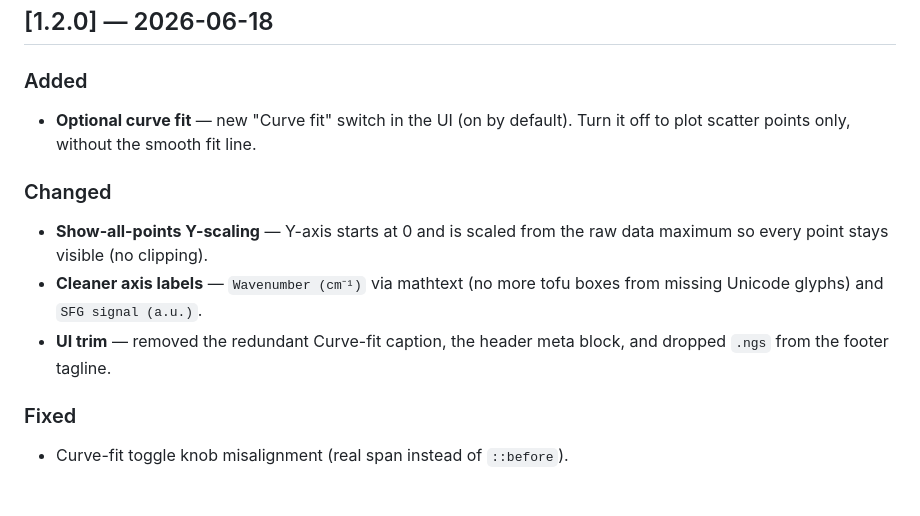
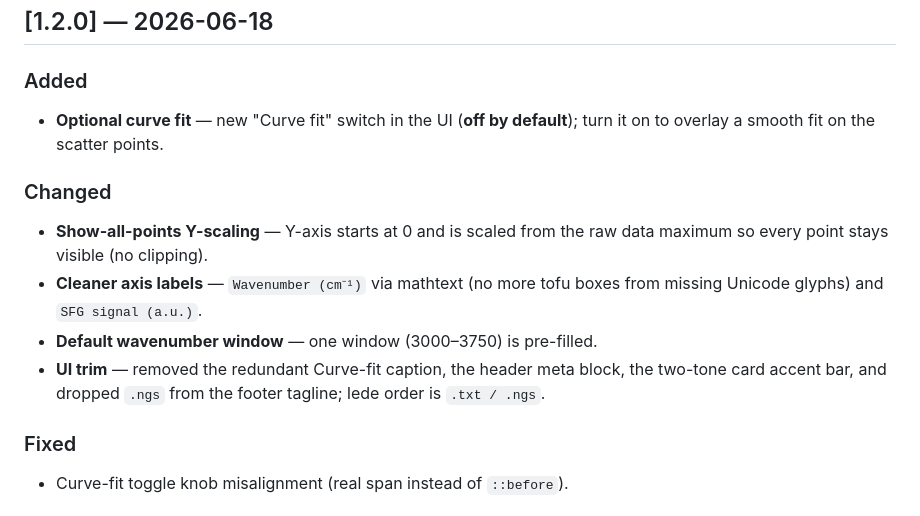
Before and after one commit to lijiathu/sfg-processor, a Markdown page: CHANGELOG.md, the part around the change. Rendered like a GitHub page.

Commit message:
docs: finalize v1.2.0 changelog

```diff
--- a/CHANGELOG.md
+++ b/CHANGELOG.md
@@ -7,16 +7,18 @@ and this project adheres to [Semantic Versioning](https://semver.org/).
 ## [1.2.0] — 2026-06-18
 
 ### Added
-- **Optional curve fit** — new "Curve fit" switch in the UI (on by default).
-  Turn it off to plot scatter points only, without the smooth fit line.
+- **Optional curve fit** — new "Curve fit" switch in the UI (**off by
+  default**); turn it on to overlay a smooth fit on the scatter points.
 
 ### Changed
 - **Show-all-points Y-scaling** — Y-axis starts at 0 and is scaled from the
   raw data maximum so every point stays visible (no clipping).
 - **Cleaner axis labels** — `Wavenumber (cm⁻¹)` via mathtext (no more tofu
   boxes from missing Unicode glyphs) and `SFG signal (a.u.)`.
+- **Default wavenumber window** — one window (3000–3750) is pre-filled.
 - **UI trim** — removed the redundant Curve-fit caption, the header meta
-  block, and dropped `.ngs` from the footer tagline.
+  block, the two-tone card accent bar, and dropped `.ngs` from the footer
+  tagline; lede order is `.txt / .ngs`.
 
 ### Fixed
 - Curve-fit toggle knob misalignment (real span instead of `::before`).
```
